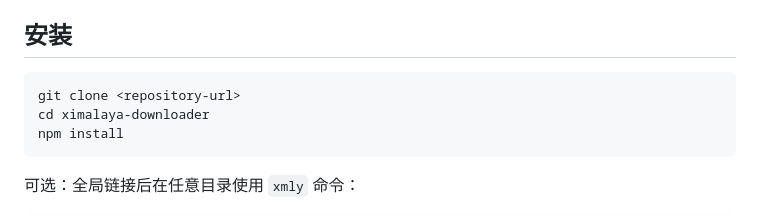
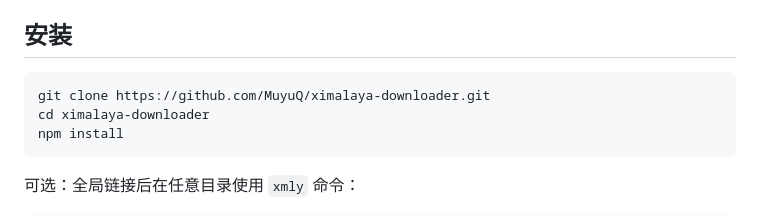
Before and after one commit to MuyuQ/ximalaya-downloader, a Markdown page: README.md, the part around the change. Rendered like a GitHub page.

Commit message:
docs: 替换 README 中的仓库地址占位符

````diff
--- a/README.md
+++ b/README.md
@@ -16,7 +16,7 @@
 ## 安装
 
 ```bash
-git clone <repository-url>
+git clone https://github.com/MuyuQ/ximalaya-downloader.git
 cd ximalaya-downloader
 npm install
 ```
````
